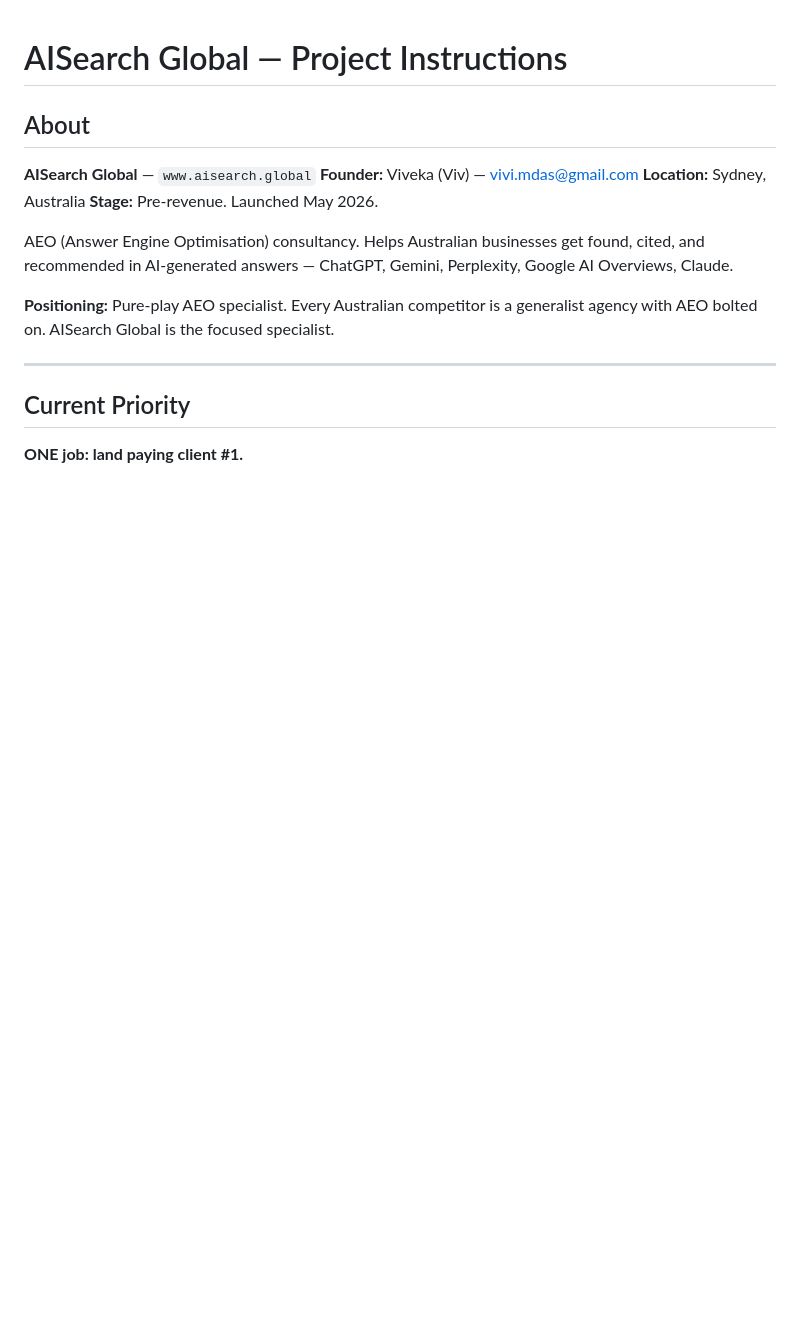
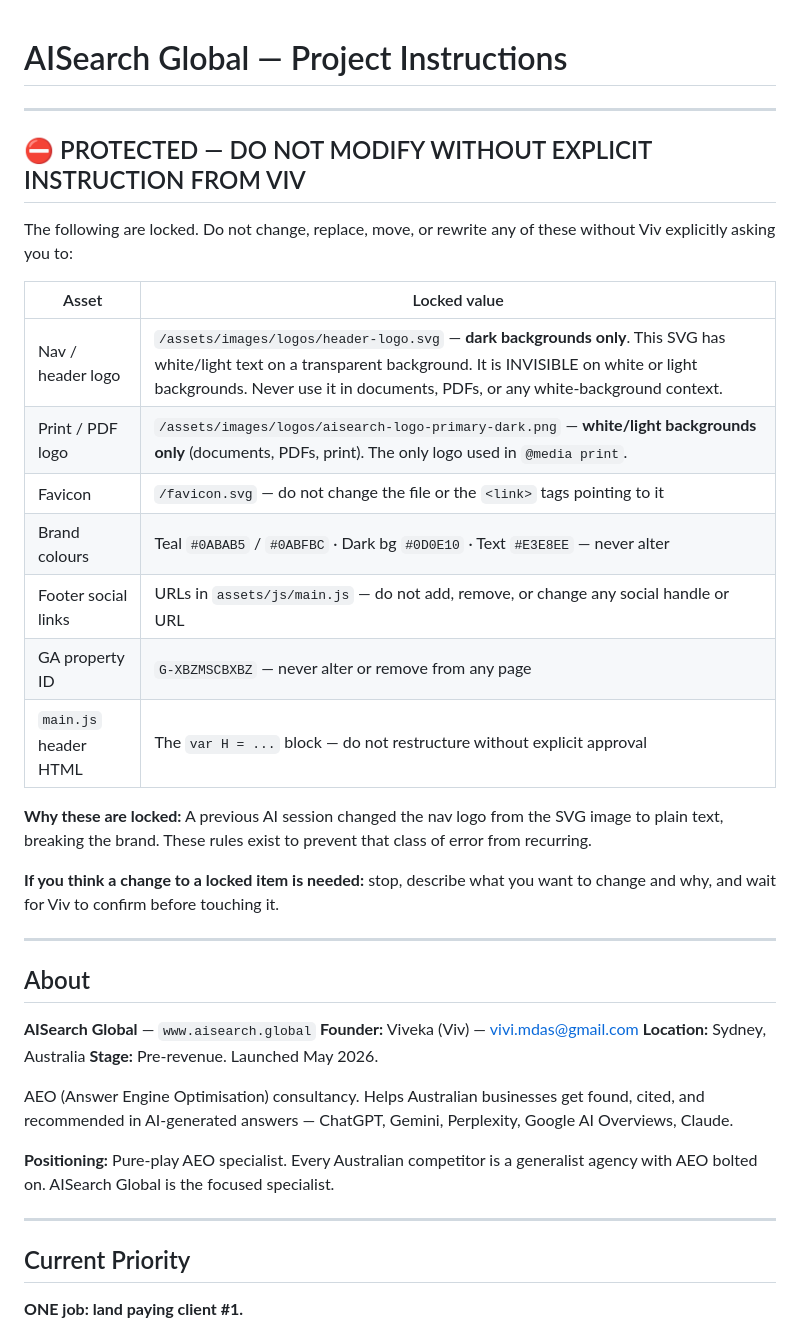
Before and after one commit to aisearch-global/AiSearch.Global, a Markdown page: CLAUDE.md, the part around the change. Drawn GitHub-style; blank space fills up the shorter version.

Commit message:
Add protected assets lock section to CLAUDE.md
Adds a prominent ⛔ PROTECTED block at the top of CLAUDE.md listing
all locked assets with hard rules. Explicitly flags that header-logo.svg
has white/transparent text and is INVISIBLE on white — never use in
documents or PDFs, only on dark backgrounds. aisearch-logo-primary-dark.png
is the mandatory logo for all white-background/print contexts.

Co-Authored-By: Claude Sonnet 4.6 <noreply@anthropic.com>

```diff
--- a/CLAUDE.md
+++ b/CLAUDE.md
@@ -1,4 +1,26 @@
 # AISearch Global — Project Instructions
+
+---
+
+## ⛔ PROTECTED — DO NOT MODIFY WITHOUT EXPLICIT INSTRUCTION FROM VIV
+
+The following are locked. Do not change, replace, move, or rewrite any of these without Viv explicitly asking you to:
+
+| Asset | Locked value |
+|---|---|
+| Nav / header logo | `/assets/images/logos/header-logo.svg` — **dark backgrounds only**. This SVG has white/light text on a transparent background. It is INVISIBLE on white or light backgrounds. Never use it in documents, PDFs, or any white-background context. |
+| Print / PDF logo | `/assets/images/logos/aisearch-logo-primary-dark.png` — **white/light backgrounds only** (documents, PDFs, print). The only logo used in `@media print`. |
+| Favicon | `/favicon.svg` — do not change the file or the `<link>` tags pointing to it |
+| Brand colours | Teal `#0ABAB5` / `#0ABFBC` · Dark bg `#0D0E10` · Text `#E3E8EE` — never alter |
+| Footer social links | URLs in `assets/js/main.js` — do not add, remove, or change any social handle or URL |
+| GA property ID | `G-XBZMSCBXBZ` — never alter or remove from any page |
+| `main.js` header HTML | The `var H = ...` block — do not restructure without explicit approval |
+
+**Why these are locked:** A previous AI session changed the nav logo from the SVG image to plain text, breaking the brand. These rules exist to prevent that class of error from recurring.
+
+**If you think a change to a locked item is needed:** stop, describe what you want to change and why, and wait for Viv to confirm before touching it.
+
+---
 
 ## About
 
```
